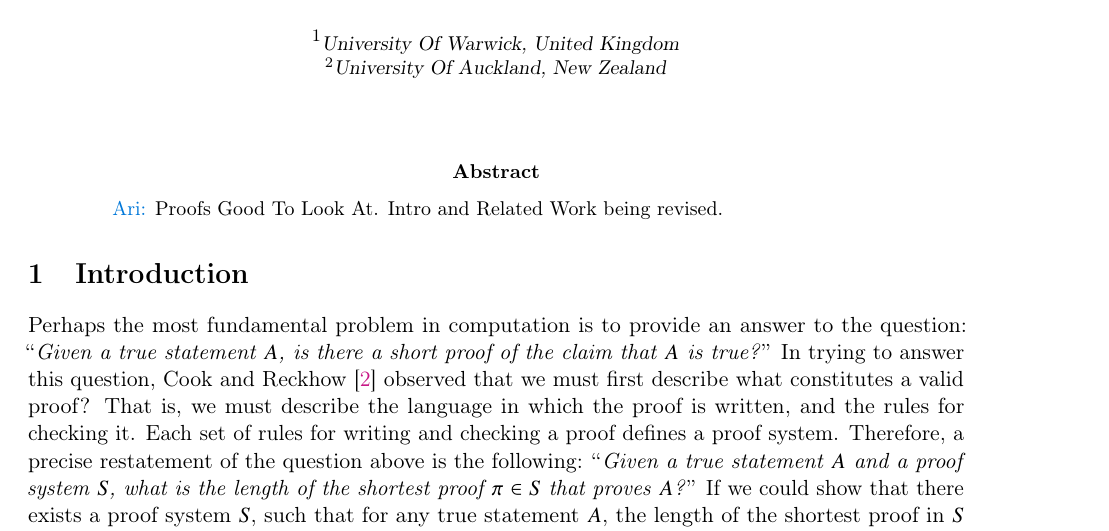
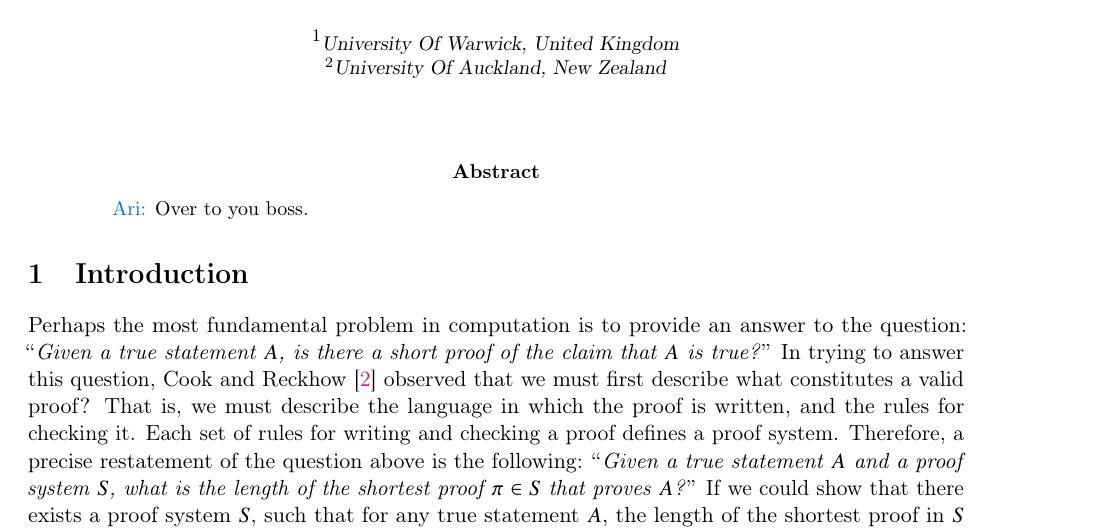
Before and after one commit to abiswas3/Perfect-Matchings-Hardness-Results, a LaTeX paper (perfect-matchings-main.tex): part of page 1 of 20, cut so that both start at the same text. Compiled offline with pdfLaTeX.

Commit message:
One last change.

```diff
--- a/perfect-matchings-main.tex
+++ b/perfect-matchings-main.tex
@@ -28,7 +28,7 @@
 
 \maketitle
 \begin{abstract}
-\ari{Proofs Good To Look At. Intro and Related Work being revised.}
+\ari{Over to you boss.}
 \end{abstract}
 
 \section{Introduction}
```
